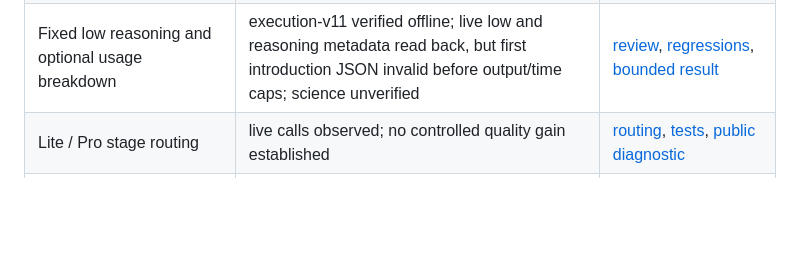
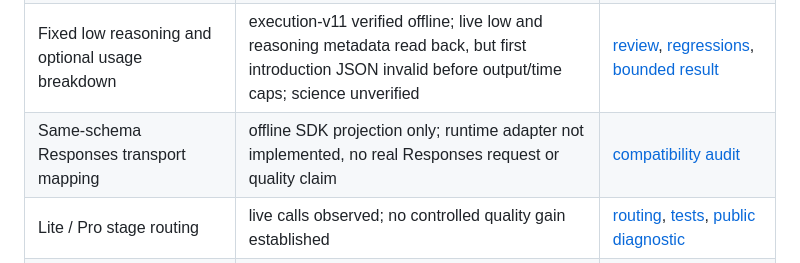
Before and after one commit to Zeakle/LitAgent, a Markdown page: docs/design-truth.md, the part around the change. Drawn GitHub-style; blank space fills up the shorter version.

Commit message:
docs: audit same-schema Responses mapping without provider calls

```diff
--- a/docs/design-truth.md
+++ b/docs/design-truth.md
@@ -19,6 +19,7 @@ Phase 14.5 scientific acceptance remains in progress.
 | Native thinking configuration | execution-v9 verified offline; configured modes reach generation/summary/repair and independent Reviewer; default remains disabled; no new live quality claim | [review](native-thinking-review-20261024.md), [SDK and flow regressions](../tests/test_writer_thinking.py) |
 | Reasoning-inclusive output reservation | execution-v10 verified offline; live taxonomy exhausted the 20k total cap with no answer, so no final report/Evaluation; disabled baseline preserved, science unverified | [budget and profile review](native-thinking-review-20261024.md), [actual SDK budget tests](../tests/test_completion_output_limit.py), [bounded result](../benchmarks/survey/results/frozen-writer-three-domain-20261024-008/README.md) |
 | Fixed low reasoning and optional usage breakdown | execution-v11 verified offline; live low and reasoning metadata read back, but first introduction JSON invalid before output/time caps; science unverified | [review](native-thinking-review-20261024.md), [regressions](../tests/test_writer_low_effort.py), [bounded result](../benchmarks/survey/results/frozen-writer-three-domain-20261025-009/README.md) |
+| Same-schema Responses transport mapping | offline SDK projection only; runtime adapter not implemented, no real Responses request or quality claim | [compatibility audit](native-transport-review-20261025.md) |
 | Lite / Pro stage routing | live calls observed; no controlled quality gain established | [routing](../src/litagent/llm/routing.py), [tests](../tests/test_stage_model_routing.py), [public diagnostic](../src/litagent/static/presentation/manifest.json) |
 | Native array writing and inline schema | verified offline; original invalid response remains rejected | [codec](../src/litagent/native_wire.py), [regressions](../tests/test_native_schema_inline.py) |
 | Staged body / summary generation | verified offline; first staged body JSON failed; flat frozen-input follow-up JSON parsed but card schema failed | [staged writer](../src/litagent/staged_generation.py), [SDK regression tests](../tests/test_staged_native_generation.py), [bounded result](../benchmarks/survey/results/survey-reliability-20261021-001/README.md) |
```
Also changed, not shown: docs/native-transport-review-20261025.md (added, +25 -0 lines).
